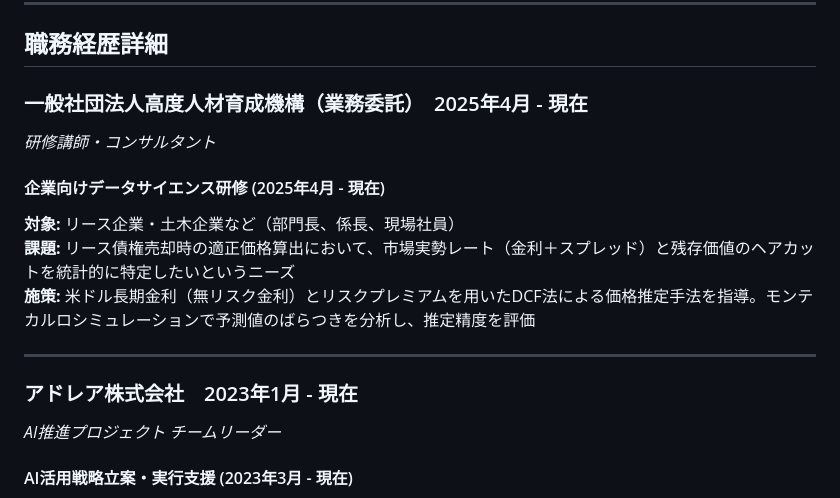
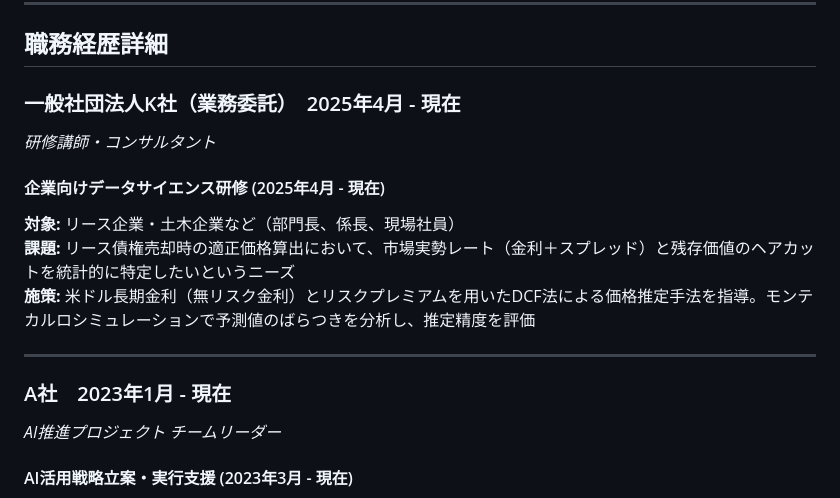
Before and after one commit to taka-data/resume, a Markdown page: readme.md, the part around one of its changes. GitHub-like rendering.

```diff
--- a/readme.md
+++ b/readme.md
@@ -43,7 +42,7 @@ Looker Studio, Tableau
 
 ## 職務経歴詳細
 
-### 一般社団法人高度人材育成機構（業務委託）　2025年4月 - 現在
+### 一般社団法人K社（業務委託）　2025年4月 - 現在
 _研修講師・コンサルタント_
 
 #### 企業向けデータサイエンス研修 (2025年4月 - 現在)
@@ -53,7 +52,7 @@ _研修講師・コンサルタント_
 
 ---
 
-### アドレア株式会社　2023年1月 - 現在
+### A社　2023年1月 - 現在
 _AI推進プロジェクト チームリーダー_
 
 #### AI活用戦略立案・実行支援 (2023年3月 - 現在)
```
Also changed, not shown: other parts of readme.md (+9 -10 lines).
